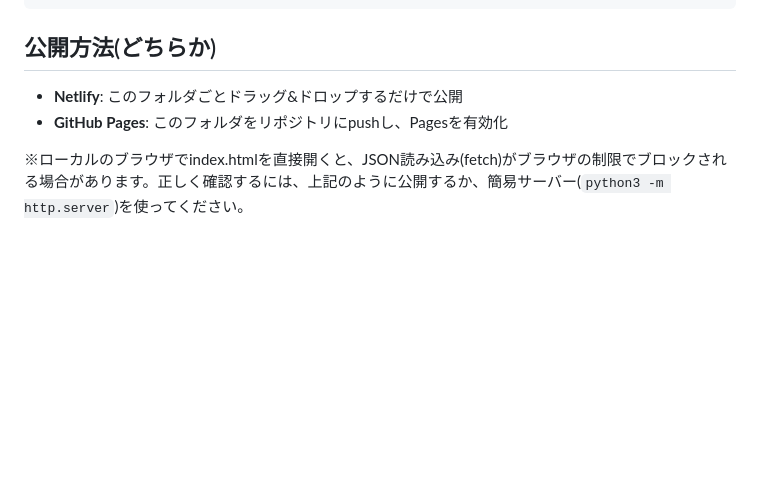
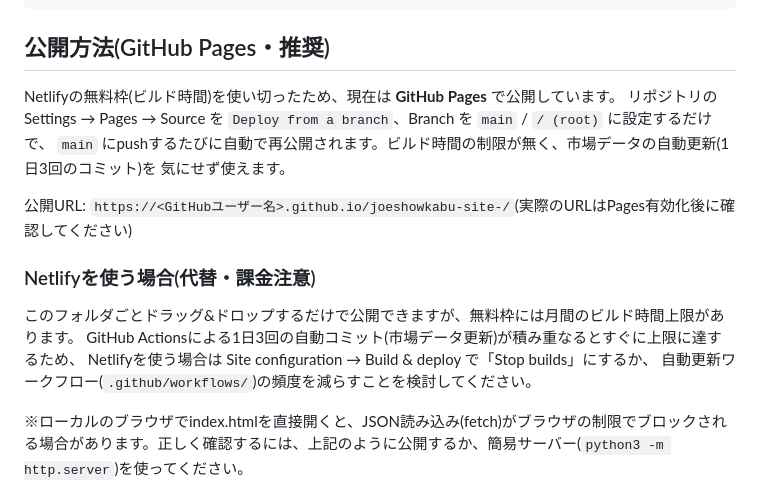
Before and after one commit to joekidtv/joeshowkabu-site, a Markdown page: README.md, the part around the change. Drawn GitHub-style; blank space fills up the shorter version.

Commit message:
Document GitHub Pages as the primary free hosting path
Netlify's free-tier build minutes were exhausted, largely from the
3x/day auto-commits made by the market-data GitHub Actions workflows
triggering a Netlify rebuild each time. Since the site has no
absolute-rooted paths, it can move to GitHub Pages with zero code
changes. GitHub Pages has no build-minutes concept for a static
site, so the daily automation no longer risks hitting a paid tier.

Co-Authored-By: Claude Sonnet 5 <noreply@anthropic.com>

````diff
--- a/README.md
+++ b/README.md
@@ -27,9 +27,19 @@ scripts/
   update-market-us.yml 米国市場データを毎日自動更新するワークフロー
 ```
 
-## 公開方法(どちらか)
-- **Netlify**: このフォルダごとドラッグ&ドロップするだけで公開
-- **GitHub Pages**: このフォルダをリポジトリにpushし、Pagesを有効化
+## 公開方法(GitHub Pages・推奨)
+Netlifyの無料枠(ビルド時間)を使い切ったため、現在は **GitHub Pages** で公開しています。
+リポジトリの Settings → Pages → Source を `Deploy from a branch`、Branch を `main` / `/ (root)` に設定するだけで、
+`main` にpushするたびに自動で再公開されます。ビルド時間の制限が無く、市場データの自動更新(1日3回のコミット)を
+気にせず使えます。
+
+公開URL: `https://<GitHubユーザー名>.github.io/joeshowkabu-site-/`(実際のURLはPages有効化後に確認してください)
+
+### Netlifyを使う場合(代替・課金注意)
+このフォルダごとドラッグ&ドロップするだけで公開できますが、無料枠には月間のビルド時間上限があります。
+GitHub Actionsによる1日3回の自動コミット(市場データ更新)が積み重なるとすぐに上限に達するため、
+Netlifyを使う場合は Site configuration → Build & deploy で「Stop builds」にするか、
+自動更新ワークフロー(`.github/workflows/`)の頻度を減らすことを検討してください。
 
 ※ローカルのブラウザでindex.htmlを直接開くと、JSON読み込み(fetch)がブラウザの制限でブロックされる場合があります。正しく確認するには、上記のように公開するか、簡易サーバー(`python3 -m http.server`)を使ってください。
 
````
